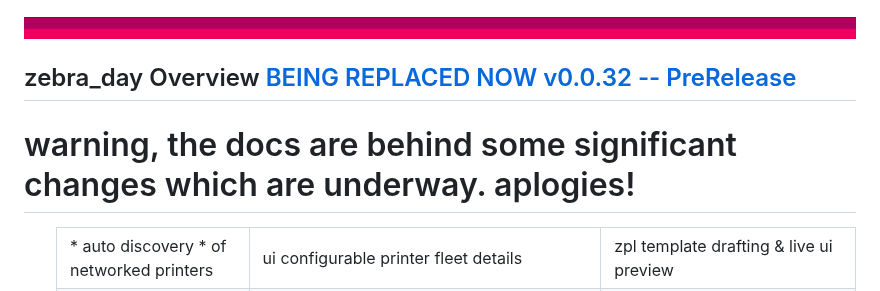
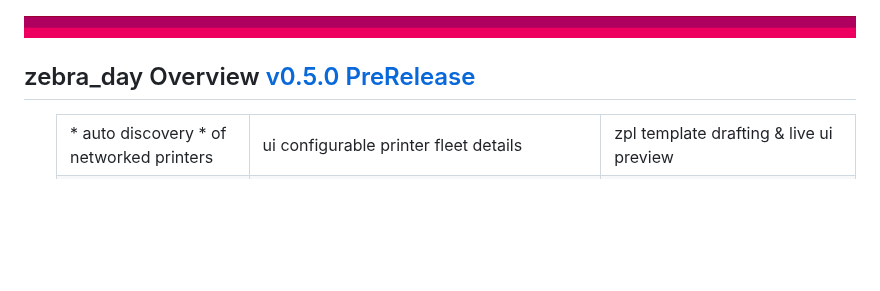
Before and after one commit to Daylily-Informatics/zebra_day, a Markdown page: README.md, the part around the change. Drawn GitHub-style; blank space fills up the shorter version.

```diff
--- a/README.md
+++ b/README.md
@@ -1,8 +1,6 @@
 <img src=zebra_day/imgs/bar_red.png>
 
-## zebra_day Overview [BEING REPLACED NOW v0.0.32 -- PreRelease](https://github.com/Daylily-Informatics/zebra_day/releases/tag/v0.0.32)
-
-# warning, the docs are behind some significant changes which are underway.  aplogies!
+## zebra_day Overview [v0.5.0 PreRelease](https://github.com/Daylily-Informatics/zebra_day/releases/tag/v0.1.5)
 
 <ul>
 
```
